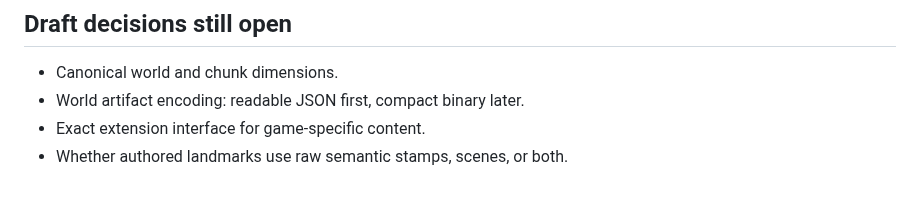
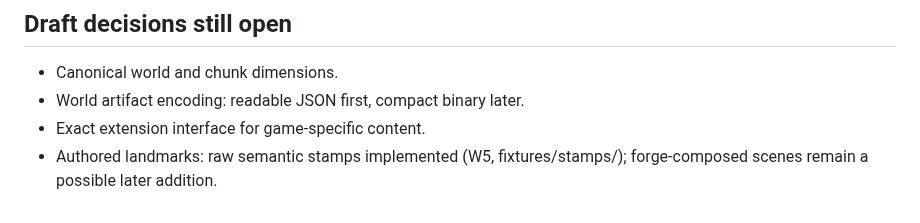
Before and after one commit to tilok1234/WorldForge, a Markdown page: docs/VISION_AND_SCOPE.md, the part around the change. Drawn GitHub-style.

```diff
--- a/docs/VISION_AND_SCOPE.md
+++ b/docs/VISION_AND_SCOPE.md
@@ -235,4 +235,5 @@ The first meaningful demonstration should be one small finite world containing:
 - Canonical world and chunk dimensions.
 - World artifact encoding: readable JSON first, compact binary later.
 - Exact extension interface for game-specific content.
-- Whether authored landmarks use raw semantic stamps, scenes, or both.
+- Authored landmarks: raw semantic stamps implemented (W5, fixtures/stamps/);
+  forge-composed scenes remain a possible later addition.
```
Also changed, not shown: HANDOFF.md (added, +94 -0 lines), docs/ROADMAP.md (+9 -2 lines).
